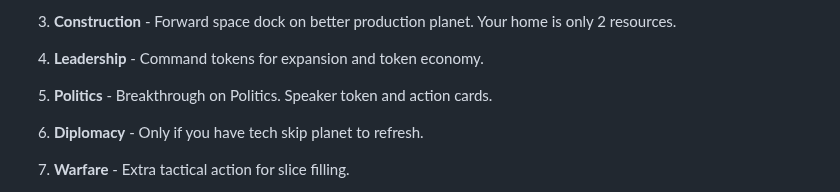
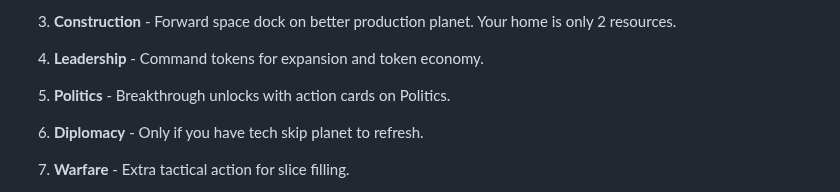
Before and after one commit to Mumbokatten/Twilight-Imperium-IV-guides-, a Markdown page: Ral_Nel_Consortium/Ral_Nel_Consortium.md, the part around the change. GitHub-like rendering.

Commit message:
Fix Politics description - breakthrough unlocks with ACs

```diff
--- a/Ral_Nel_Consortium/Ral_Nel_Consortium.md
+++ b/Ral_Nel_Consortium/Ral_Nel_Consortium.md
@@ -274,7 +274,7 @@ Your R1 priority is getting your breakthrough and starting your tech path while
 
 4. **Leadership** - Command tokens for expansion and token economy.
 
-5. **Politics** - Breakthrough on Politics. Speaker token and action cards.
+5. **Politics** - Breakthrough unlocks with action cards on Politics.
 
 6. **Diplomacy** - Only if you have tech skip planet to refresh.
 
```
